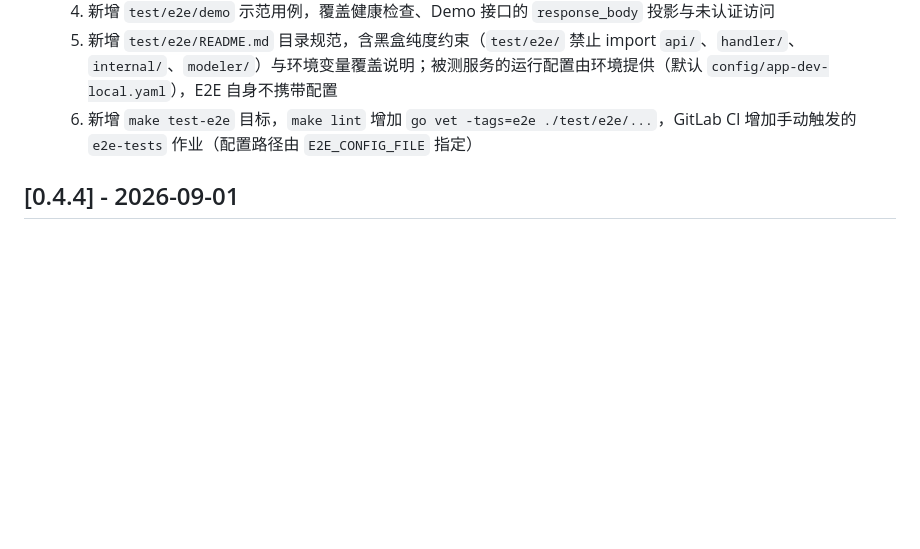
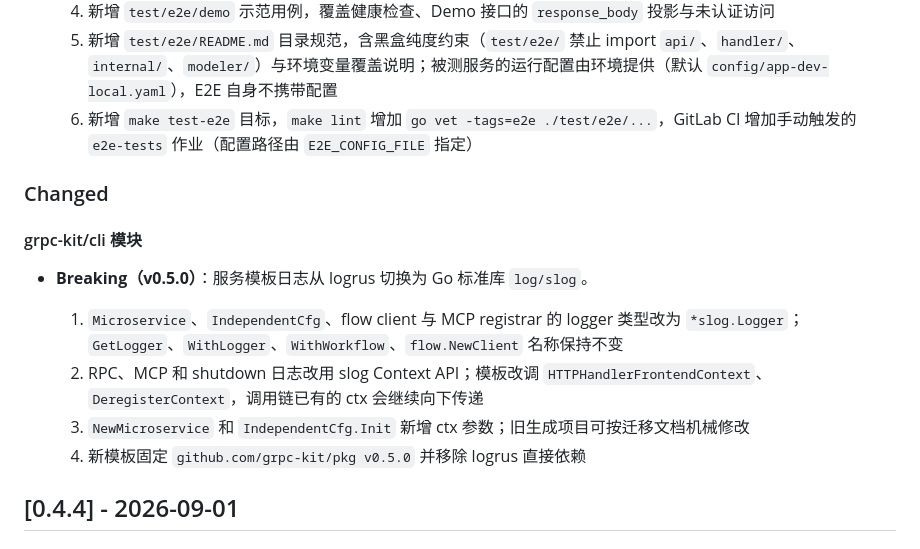
Before and after one commit to grpc-kit/cli, a Markdown page: CHANGELOG/CHANGELOG-0.4.md, the part around the change. GitHub-like rendering; blank space fills up the shorter version.

Commit message:
feat: 更新 CHANGELOG，Unreleased 新增服务模板日志从 logrus 迁移至标准库 slog 的 Breaking 变更说明

```diff
--- a/CHANGELOG/CHANGELOG-0.4.md
+++ b/CHANGELOG/CHANGELOG-0.4.md
@@ -23,6 +23,17 @@
   4. 新增 `test/e2e/demo` 示范用例，覆盖健康检查、Demo 接口的 `response_body` 投影与未认证访问
   5. 新增 `test/e2e/README.md` 目录规范，含黑盒纯度约束（`test/e2e/` 禁止 import `api/`、`handler/`、`internal/`、`modeler/`）与环境变量覆盖说明；被测服务的运行配置由环境提供（默认 `config/app-dev-local.yaml`），E2E 自身不携带配置
   6. 新增 `make test-e2e` 目标，`make lint` 增加 `go vet -tags=e2e ./test/e2e/...`，GitLab CI 增加手动触发的 `e2e-tests` 作业（配置路径由 `E2E_CONFIG_FILE` 指定）
+
+### Changed
+
+#### grpc-kit/cli 模块
+
+- **Breaking（v0.5.0）**：服务模板日志从 logrus 切换为 Go 标准库 `log/slog`。
+
+  1. `Microservice`、`IndependentCfg`、flow client 与 MCP registrar 的 logger 类型改为 `*slog.Logger`；`GetLogger`、`WithLogger`、`WithWorkflow`、`flow.NewClient` 名称保持不变
+  2. RPC、MCP 和 shutdown 日志改用 slog Context API；模板改调 `HTTPHandlerFrontendContext`、`DeregisterContext`，调用链已有的 ctx 会继续向下传递
+  3. `NewMicroservice` 和 `IndependentCfg.Init` 新增 ctx 参数；旧生成项目可按迁移文档机械修改
+  4. 新模板固定 `github.com/grpc-kit/pkg v0.5.0` 并移除 logrus 直接依赖
 
 ## [0.4.4] - 2026-09-01
 
```
